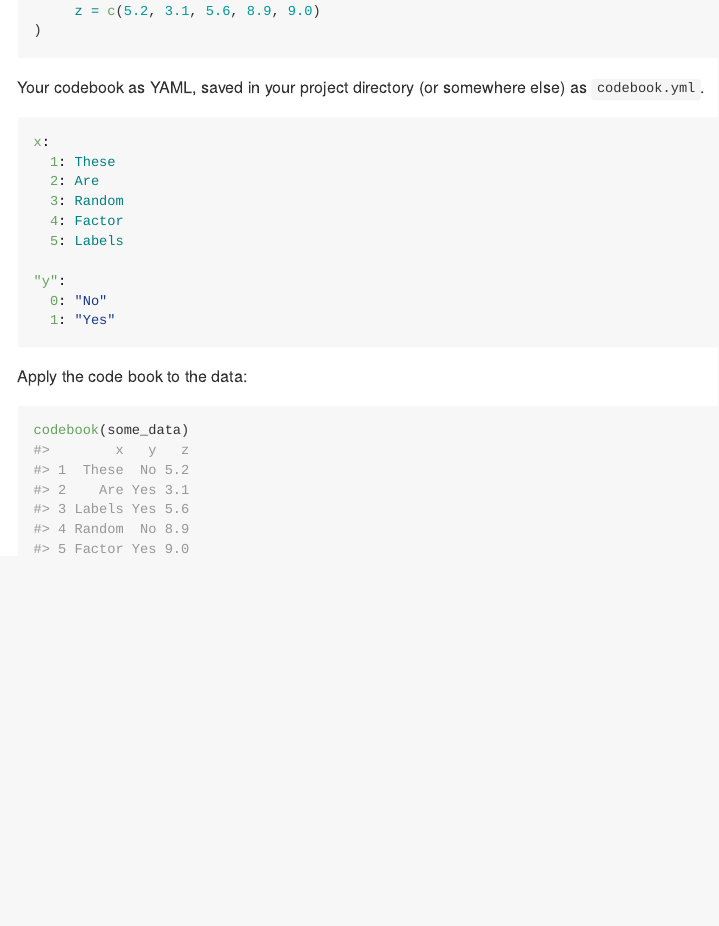
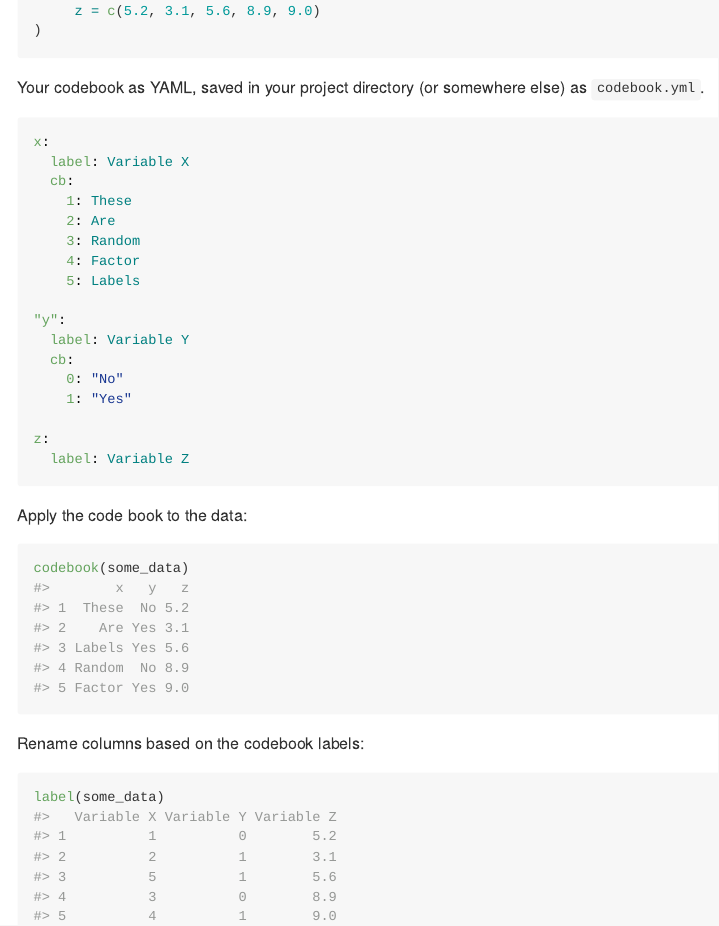
Before and after one commit to nt-williams/codebreak, an R Markdown document (README.Rmd): the page in a window 1100 px wide, from 560 px down. The pictures show the output file README.md that the author committed with the source, drawn offline in the style of GitHub; badge pictures from the web are left out.

Commit message:
label docs.

````diff
--- a/README.Rmd
+++ b/README.Rmd
@@ -49,15 +49,22 @@ Your codebook as YAML, saved in your project directory (or somewhere else) as `c
 
 ```{yaml}
 x:
-  1: These
-  2: Are
-  3: Random
-  4: Factor
-  5: Labels
+  label: Variable X
+  cb:
+    1: These
+    2: Are
+    3: Random
+    4: Factor
+    5: Labels
 
 "y":
-  0: "No"
-  1: "Yes"
+  label: Variable Y
+  cb:
+    0: "No"
+    1: "Yes"
+
+z:
+  label: Variable Z
 ```
 
 Apply the code book to the data:
@@ -71,3 +78,15 @@ codebook(some_data)
 #> 4 Random  No 8.9
 #> 5 Factor Yes 9.0
 ```
+
+Rename columns based on the codebook labels:
+
+```{r eval = FALSE}
+label(some_data)
+#>   Variable X Variable Y Variable Z
+#> 1          1          0        5.2
+#> 2          2          1        3.1
+#> 3          5          1        5.6
+#> 4          3          0        8.9
+#> 5          4          1        9.0
+```
````
Also changed, not shown: R/label.R (+18 -0 lines), README.md, 3 other files.
